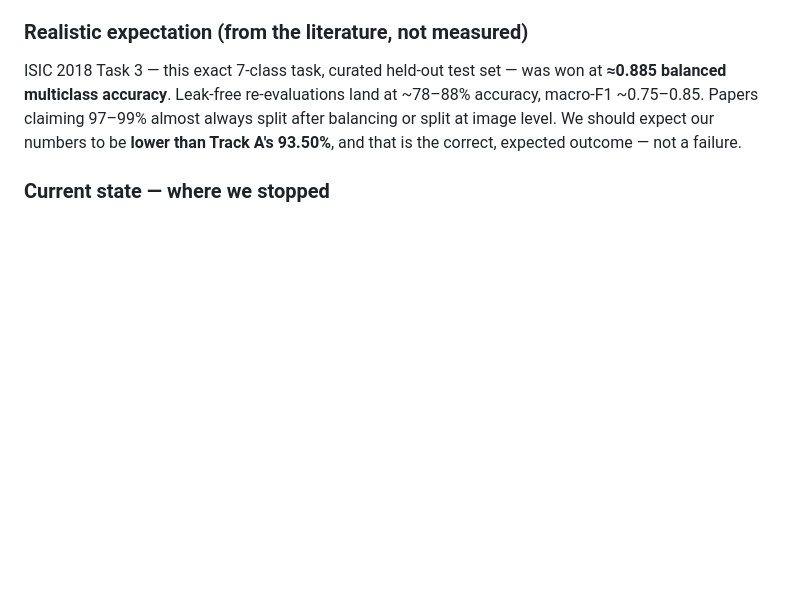
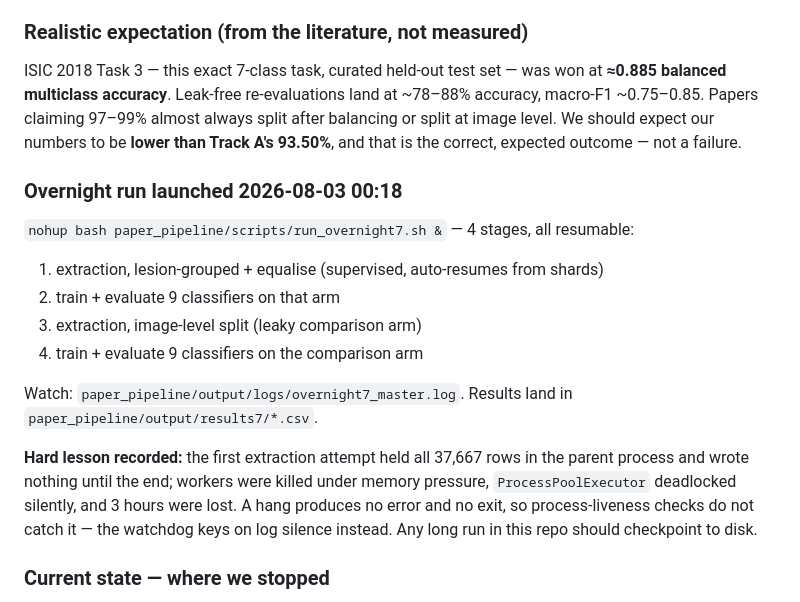
Before and after one commit to MMenem96/MelanomaGraphAnalysisPythonProject, a Markdown page: paper_pipeline/PROJECT_STATE.md, the part around the change. GitHub-like rendering; blank space fills up the shorter version.

Commit message:
PROJECT_STATE: record the overnight run and the checkpointing lesson
Co-Authored-By: Claude Opus 5 <noreply@anthropic.com>

```diff
--- a/paper_pipeline/PROJECT_STATE.md
+++ b/paper_pipeline/PROJECT_STATE.md
@@ -151,6 +151,25 @@ split after balancing or split at image level. We should expect our numbers to
 be **lower than Track A's 93.50%**, and that is the correct, expected outcome —
 not a failure.
 
+### Overnight run launched 2026-08-03 00:18
+
+`nohup bash paper_pipeline/scripts/run_overnight7.sh &` — 4 stages, all resumable:
+
+1. extraction, lesion-grouped + equalise (supervised, auto-resumes from shards)
+2. train + evaluate 9 classifiers on that arm
+3. extraction, image-level split (leaky comparison arm)
+4. train + evaluate 9 classifiers on the comparison arm
+
+Watch: `paper_pipeline/output/logs/overnight7_master.log`.
+Results land in `paper_pipeline/output/results7/*.csv`.
+
+**Hard lesson recorded:** the first extraction attempt held all 37,667 rows in
+the parent process and wrote nothing until the end; workers were killed under
+memory pressure, `ProcessPoolExecutor` deadlocked silently, and 3 hours were
+lost. A hang produces no error and no exit, so process-liveness checks do not
+catch it — the watchdog keys on log silence instead. Any long run in this repo
+should checkpoint to disk.
+
 ### Current state — where we stopped
 
 - [x] Literature sweep → `SEVEN_CLASS_PROTOCOL.md`
```
